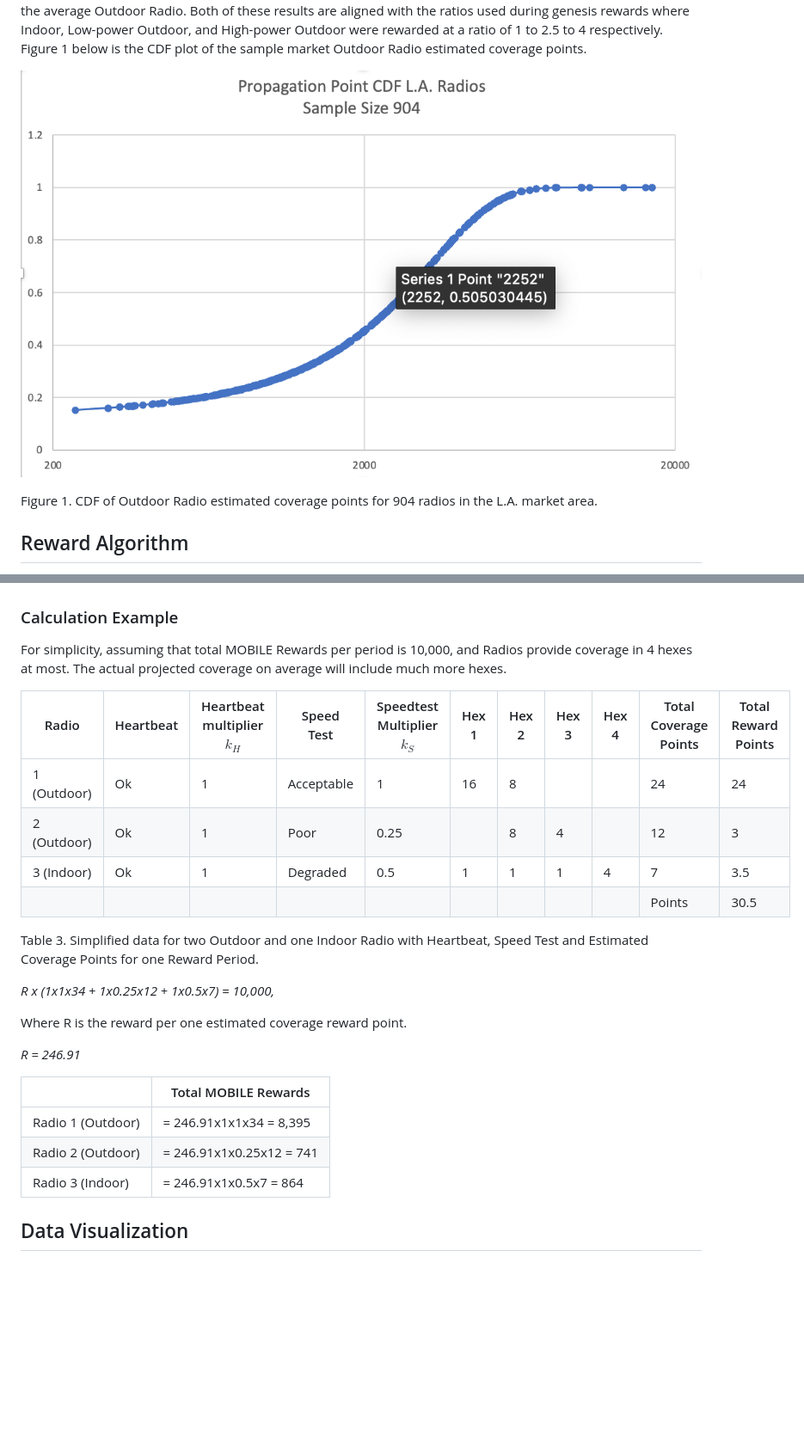
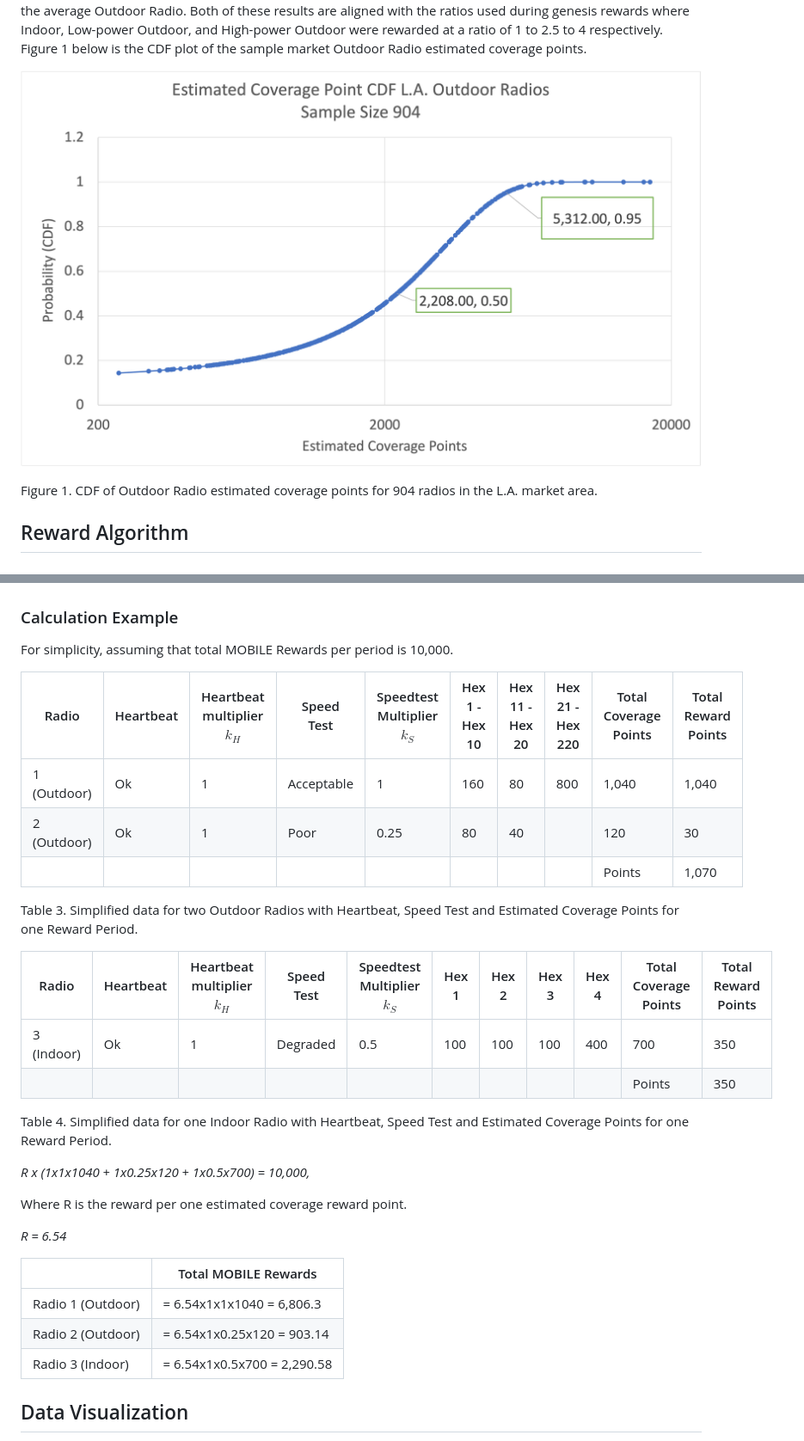
Before and after one commit to helium/HIP, a Markdown page: 0074-mobile-poc-modeled-coverage-rewards.md, 2 parts joined by grey strips. Shown at 86% size. GitHub-like rendering; pictures changed too: 0074-mobile-poc-modeled-coverage-rewards/propagation_point_cdf.png; blank space fills up the shorter version.

Commit message:
Updates example and CDF image for HIP74

```diff
--- a/0074-mobile-poc-modeled-coverage-rewards.md
+++ b/0074-mobile-poc-modeled-coverage-rewards.md
@@ -130,28 +130,34 @@ $$
 
 ### Calculation Example
 
-For simplicity, assuming that total MOBILE Rewards per period is 10,000, and Radios provide coverage in 4 hexes at most. The actual projected coverage on average will include much more hexes.
+For simplicity, assuming that total MOBILE Rewards per period is 10,000.
+
+| Radio  | Heartbeat | Heartbeat multiplier $k_H$ | Speed Test | Speedtest Multiplier $k_S$| Hex 1 - Hex 10 | Hex 11 - Hex 20 | Hex 21 - Hex 220 | Total Coverage Points | Total Reward Points |
+|---|--|---|---|---|---|---|---|---|---|
+| 1 (Outdoor) | Ok | 1 | Acceptable  | 1    | 160 | 80 | 800 | 1,040 | 1,040 |
+| 2 (Outdoor) | Ok | 1 | Poor        | 0.25 | 80  | 40 |     | 120   | 30    |
+| | | | | | | | | Points| 1,070 |
+
+Table 3. Simplified data for two Outdoor Radios with Heartbeat, Speed Test and Estimated Coverage Points for one Reward Period.
 
 | Radio  | Heartbeat | Heartbeat multiplier $k_H$ | Speed Test | Speedtest Multiplier $k_S$| Hex 1 | Hex 2 | Hex 3 | Hex 4 | Total Coverage Points | Total Reward Points |
 |---|--|---|---|---|---|---|---|---|---|---|
-| 1 (Outdoor) | Ok | 1 | Acceptable  | 1    | 16 | 8  |    |    | 24 | 24 |
-| 2 (Outdoor) | Ok | 1 | Poor        | 0.25 |    | 8  | 4  |    | 12 | 3  |
-| 3 (Indoor)  | Ok | 1 | Degraded    | 0.5  | 1  | 1  | 1  | 4  |  7 | 3.5|
-| | | | | | | | | | Points| 30.5 |
+| 3 (Indoor)  | Ok | 1 | Degraded    | 0.5  | 100 | 100 | 100 | 400 | 700 | 350 |
+| | | | | | | | | | Points| 350 |
 
-Table 3. Simplified data for two Outdoor and one Indoor Radio with Heartbeat, Speed Test and Estimated Coverage Points for one Reward Period.
+Table 4. Simplified data for one Indoor Radio with Heartbeat, Speed Test and Estimated Coverage Points for one Reward Period.
 
-*R x (1x1x34 + 1x0.25x12 + 1x0.5x7) = 10,000,*
+*R x (1x1x1040 + 1x0.25x120 + 1x0.5x700) = 10,000,*
 
 Where R is the reward per one estimated coverage reward point.
 
-*R = 246.91*
+*R = 6.54*
 
 | | Total MOBILE Rewards |
 ---|---
-| Radio 1 (Outdoor) | = 246.91x1x1x34 = 8,395 |
-| Radio 2 (Outdoor) | = 246.91x1x0.25x12 = 741 |
-| Radio 3 (Indoor) | = 246.91x1x0.5x7 = 864 |
+| Radio 1 (Outdoor) | = 6.54x1x1x1040 = 6,806.3 |
+| Radio 2 (Outdoor) | = 6.54x1x0.25x120 = 903.14 |
+| Radio 3 (Indoor) | = 6.54x1x0.5x700 = 2,290.58 |
 
 
 ## Data Visualization
```
